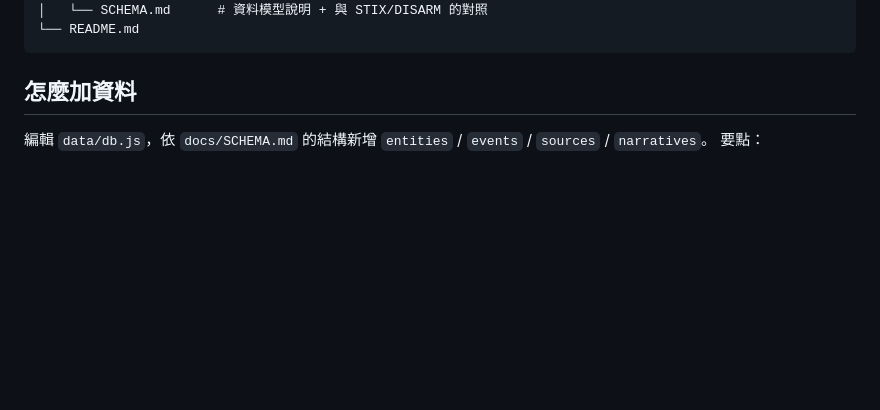
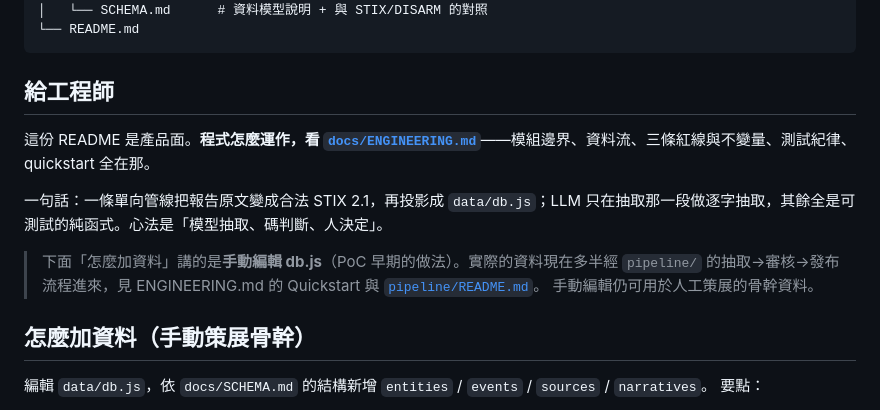
Before and after one commit to wcl-dev/NetWeaver, a Markdown page: README.md, the part around the change. GitHub-like rendering; blank space fills up the shorter version.

````diff
--- a/README.md
+++ b/README.md
@@ -38,7 +38,17 @@ NetWeaver/
 └── README.md
 ```
 
-## 怎麼加資料
+## 給工程師
+
+這份 README 是產品面。**程式怎麼運作，看 [`docs/ENGINEERING.md`](docs/ENGINEERING.md)**——模組邊界、資料流、三條紅線與不變量、測試紀律、quickstart 全在那。
+
+一句話：一條單向管線把報告原文變成合法 STIX 2.1，再投影成 `data/db.js`；LLM 只在抽取那一段做逐字抽取，其餘全是可測試的純函式。心法是「模型抽取、碼判斷、人決定」。
+
+> 下面「怎麼加資料」講的是**手動編輯 db.js**（PoC 早期的做法）。實際的資料現在多半經 `pipeline/`
+> 的抽取→審核→發布流程進來，見 ENGINEERING.md 的 Quickstart 與 [`pipeline/README.md`](pipeline/README.md)。
+> 手動編輯仍可用於人工策展的骨幹資料。
+
+## 怎麼加資料（手動策展骨幹）
 
 編輯 `data/db.js`，依 `docs/SCHEMA.md` 的結構新增 `entities` / `events` / `sources` / `narratives`。
 要點：
````
Also changed, not shown: docs/ENGINEERING.md (added, +254 -0 lines), pipeline/README.md (+2 -0 lines).
